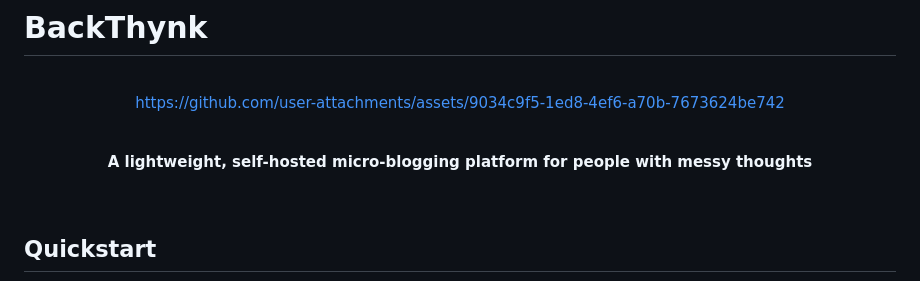
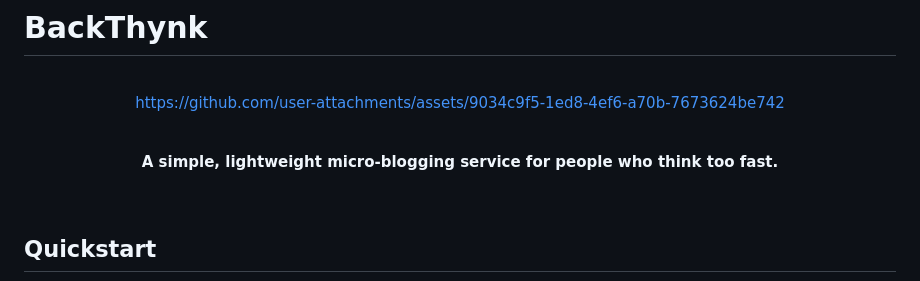
Before and after one commit to Backthynk/Backthynk, a Markdown page: README.md, the part around the change. Rendered like a GitHub page.

```diff
--- a/README.md
+++ b/README.md
@@ -7,7 +7,7 @@ https://github.com/user-attachments/assets/9034c9f5-1ed8-4ef6-a70b-7673624be742
 
 <br />
 
-**A lightweight, self-hosted micro-blogging platform for people with messy thoughts**
+**A simple, lightweight micro-blogging service for people who think too fast.**
 
 </div>
 
```
